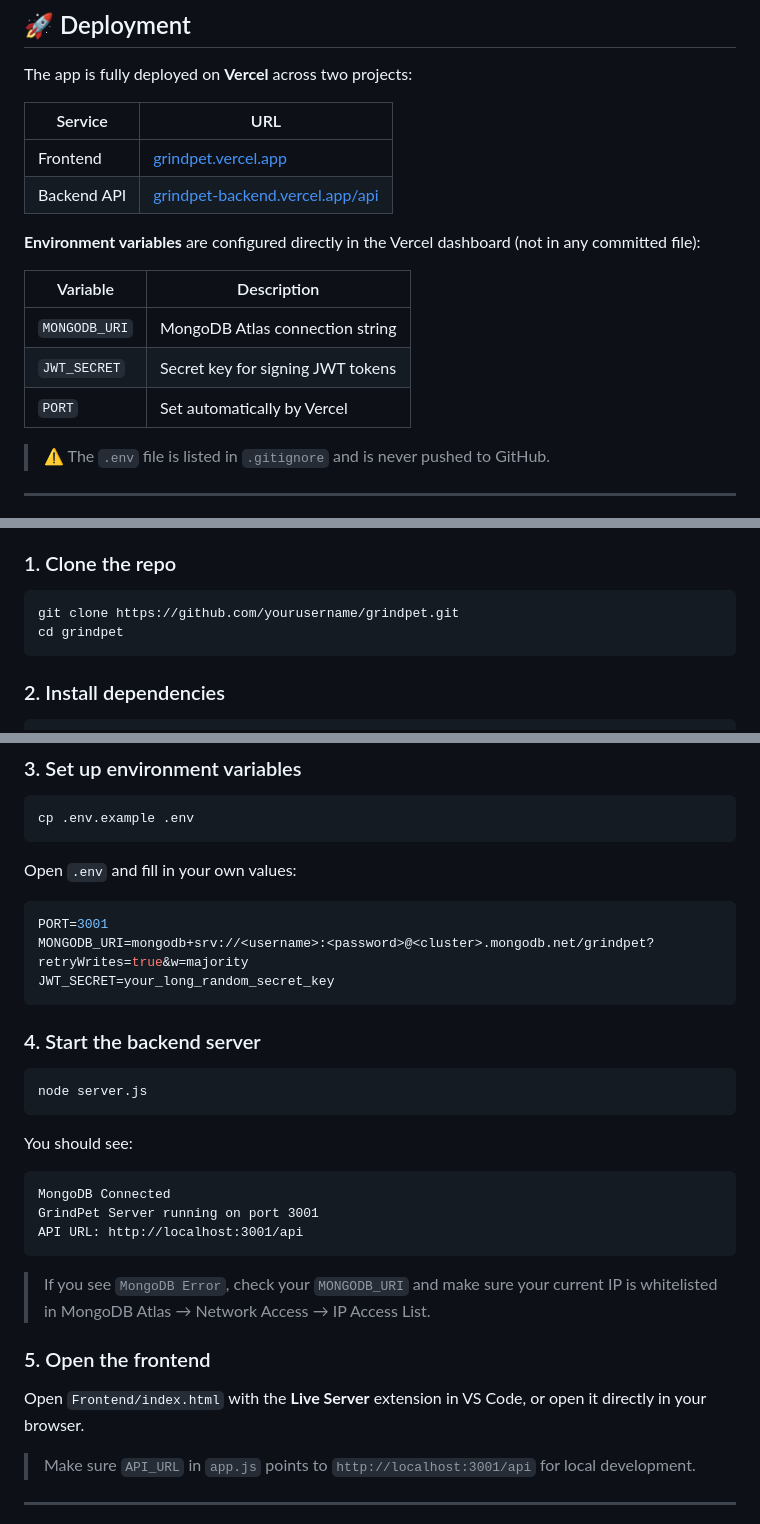
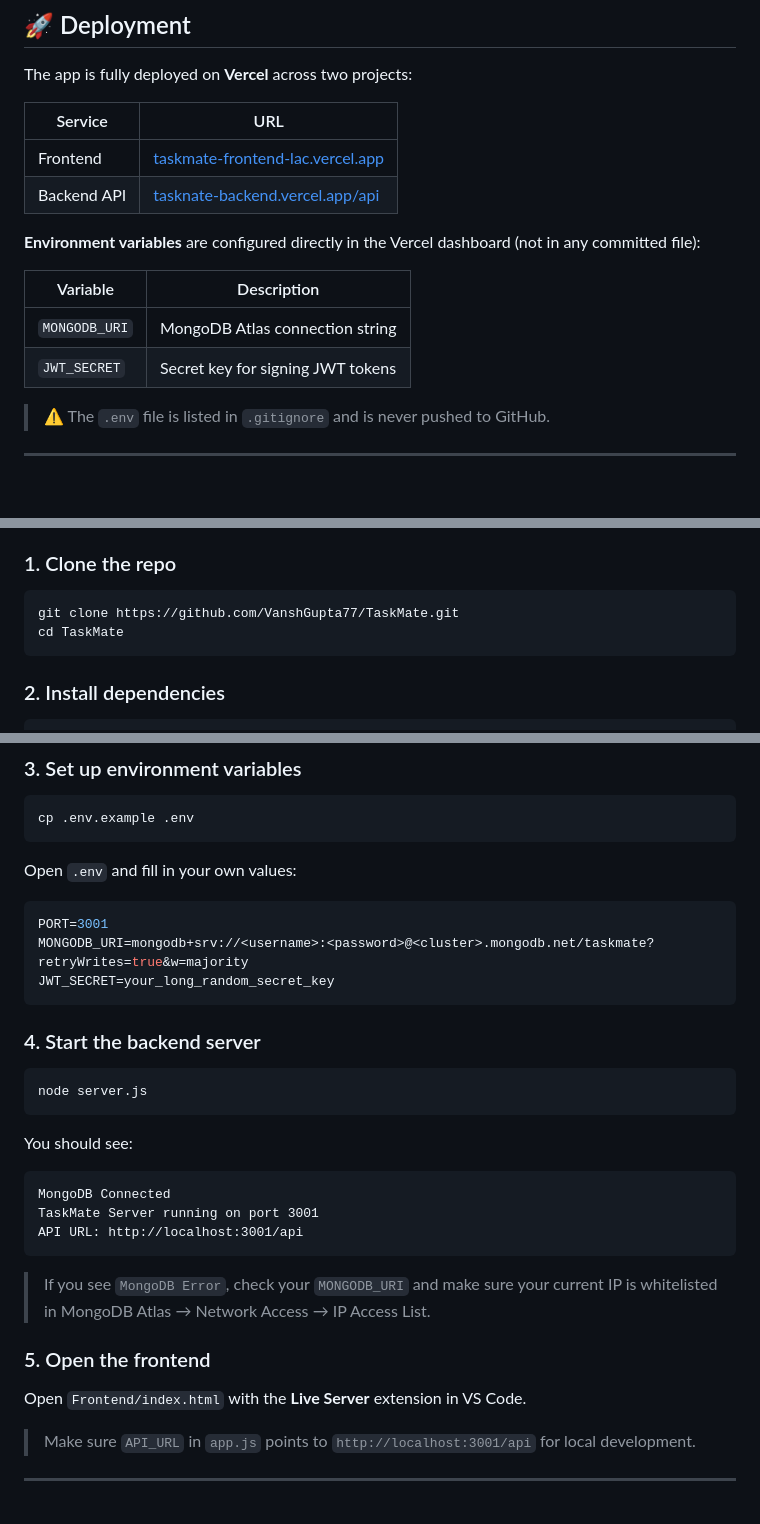
Before and after one commit to VanshGupta77/TaskMate, a Markdown page: README.md, 3 parts joined by grey strips. Rendered like a GitHub page; blank space fills up the shorter version.

Commit message:
Readme with live URLs

````diff
--- a/README.md
+++ b/README.md
@@ -81,8 +81,8 @@ The app is fully deployed on **Vercel** across two projects:
 
 | Service | URL |
 |---------|-----|
-| Frontend | [grindpet.vercel.app](https://grindpet.vercel.app) |
-| Backend API | [grindpet-backend.vercel.app/api](https://grindpet-backend.vercel.app/api) |
+| Frontend | [taskmate-frontend-lac.vercel.app](https://taskmate-frontend-lac.vercel.app) |
+| Backend API | [tasknate-backend.vercel.app/api](https://tasknate-backend.vercel.app/api) |
 
 **Environment variables** are configured directly in the Vercel dashboard (not in any committed file):
 
@@ -90,7 +90,6 @@ The app is fully deployed on **Vercel** across two projects:
 |----------|-------------|
 | `MONGODB_URI` | MongoDB Atlas connection string |
 | `JWT_SECRET` | Secret key for signing JWT tokens |
-| `PORT` | Set automatically by Vercel |
 
 > ⚠️ The `.env` file is listed in `.gitignore` and is never pushed to GitHub.
 
@@ -137,8 +136,8 @@ The app is fully deployed on **Vercel** across two projects:
 
 ### 1. Clone the repo
 ```bash
-git clone https://github.com/yourusername/grindpet.git
-cd grindpet
+git clone https://github.com/VanshGupta77/TaskMate.git
+cd TaskMate
 ```
 
 ### 2. Install dependencies
@@ -155,7 +154,7 @@ cp .env.example .env
 Open `.env` and fill in your own values:
 ```env
 PORT=3001
-MONGODB_URI=mongodb+srv://<username>:<password>@<cluster>.mongodb.net/grindpet?retryWrites=true&w=majority
+MONGODB_URI=mongodb+srv://<username>:<password>@<cluster>.mongodb.net/taskmate?retryWrites=true&w=majority
 JWT_SECRET=your_long_random_secret_key
 ```
 
@@ -167,14 +166,14 @@ node server.js
 You should see:
 ```
 MongoDB Connected
-GrindPet Server running on port 3001
+TaskMate Server running on port 3001
 API URL: http://localhost:3001/api
 ```
 
 > If you see `MongoDB Error`, check your `MONGODB_URI` and make sure your current IP is whitelisted in MongoDB Atlas → Network Access → IP Access List.
 
 ### 5. Open the frontend
-Open `Frontend/index.html` with the **Live Server** extension in VS Code, or open it directly in your browser.
+Open `Frontend/index.html` with the **Live Server** extension in VS Code.
 
 > Make sure `API_URL` in `app.js` points to `http://localhost:3001/api` for local development.
 
````
Also changed, not shown: other parts of README.md (+2 -2 lines).
